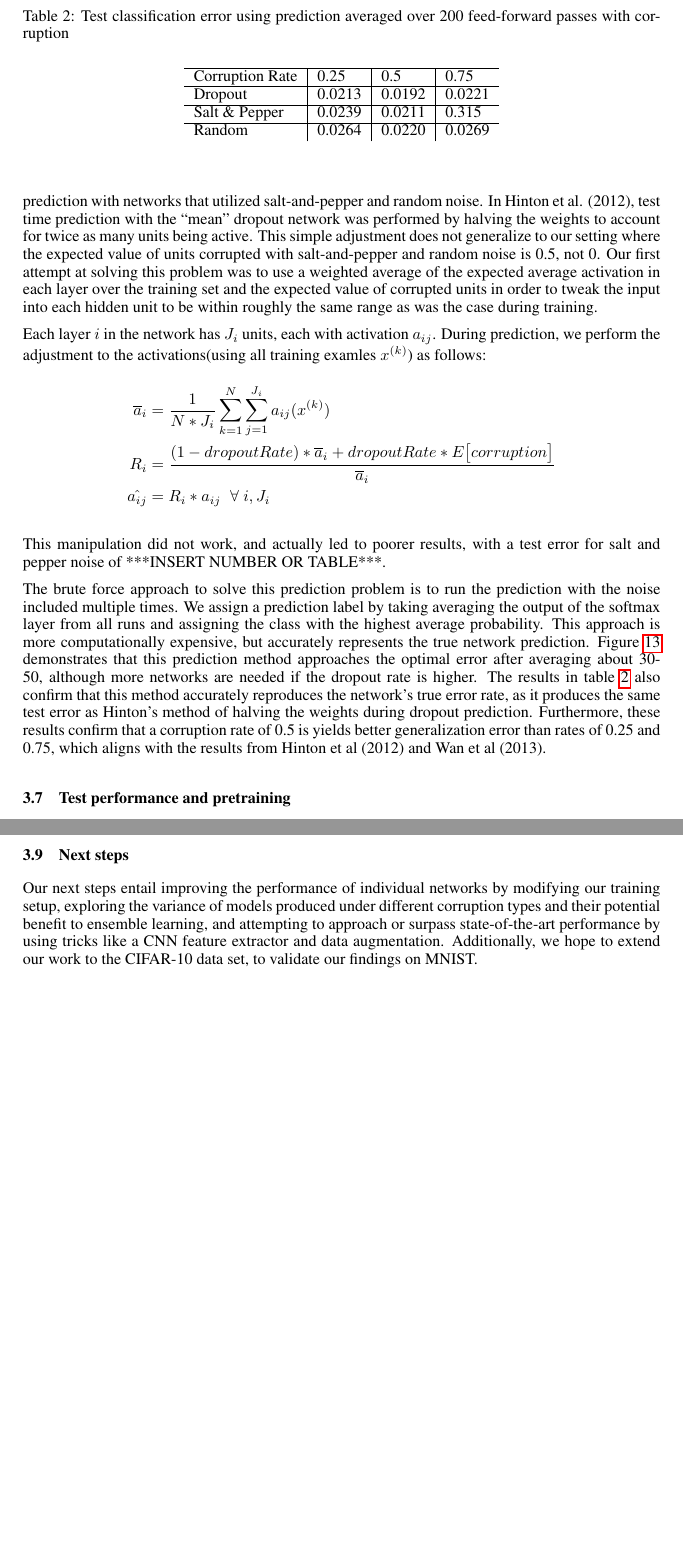
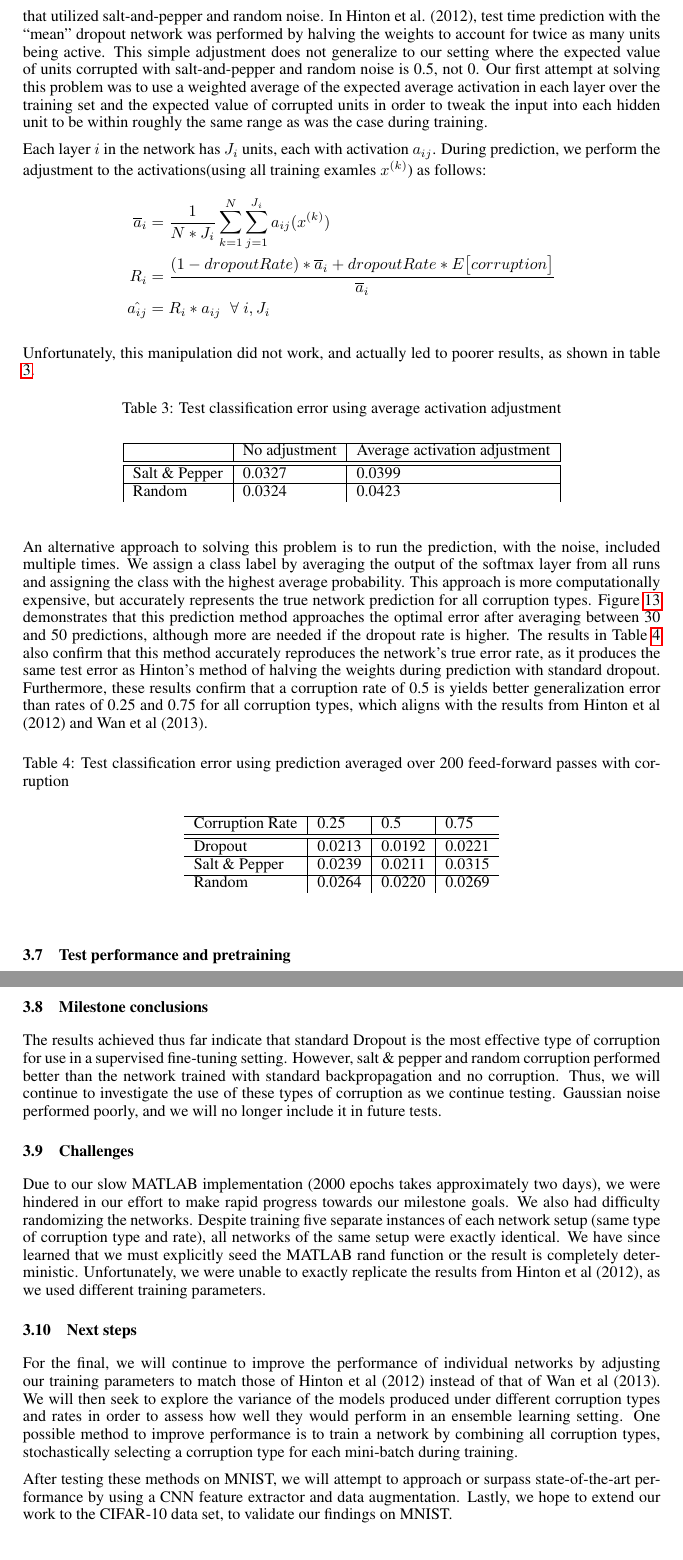
Before and after one commit to phillcoletti/Deep-Learning-Project, a LaTeX document (Milestone.tex): two parts of pages 9 and 11 of 12, joined at a grey line, cut so that both start at the same text, the shorter picture padded with empty space. Compiled offline with pdfLaTeX.

Commit message:
Final Milestone Submission

```diff
--- a/Milestone.tex
+++ b/Milestone.tex
@@ -247,4 +247,3 @@ Given the qualitative difference in the filters learned with higher dropout rate
 \end{center}
 \end{figure}
 
-We also tried varying the type of activation function used in our network. Using sigmoid units produced similar results (See Figure 13). ReLUs, however, did not perform well due to the fact that the salt-and-pepper and random noises do not extend obviously to values without a max bound. Upon obtaining these results, we suspected that one issue with our approach is how we performed prediction with networks that utilized salt-and-pepper and random noise. In Hinton et al. (2012), test time prediction with the ``mean'' dropout network was performed by halving the weights to account for twice as many units being active. This simple adjustment does not generalize to our setting where the expected value of units corrupted with salt-and-pepper and random noise is 0.5, not 0. Our first attempt at solving this problem was to use a weighted average of the expected average activation in each layer over the training set and the expected value of corrupted units in order to tweak the input into each hidden unit to be within roughly the same range as was the case during training.
@@ -251,3 +269,6 @@ We also tried varying the type of activation function used in our network. Using
+\end{table}
+
+We also tried varying the type of activation function used in our network. Using sigmoid units produced similar results. ReLUs, however, did not perform well due to the fact that the salt-and-pepper and random noises do not extend obviously to values without a max bound. Upon obtaining these results, we suspected that one issue with our approach is how we performed prediction with networks that utilized salt-and-pepper and random noise. In Hinton et al. (2012), test time prediction with the ``mean'' dropout network was performed by halving the weights to account for twice as many units being active. This simple adjustment does not generalize to our setting where the expected value of units corrupted with salt-and-pepper and random noise is 0.5, not 0. Our first attempt at solving this problem was to use a weighted average of the expected average activation in each layer over the training set and the expected value of corrupted units in order to tweak the input into each hidden unit to be within roughly the same range as was the case during training.
 
 Each layer $i$ in the network has $J_i$ units, each with activation $a_{ij}$. During prediction, we perform the adjustment to the activations(using all training examles $x^{(k)}$) as follows:
 \begin{align*}
@@ -256,11 +277,45 @@ Each layer $i$ in the network has $J_i$ units, each with activation $a_{ij}$. Du
   \hat{a_{ij}} &= R_i * a_{ij} \;\; \forall \; i , J_i
 \end{align*}
 
-This manipulation did not work, and actually led to poorer results, with a test error for salt and pepper noise of ***INSERT NUMBER OR TABLE***.
+Unfortunately, this manipulation did not work, and actually led to poorer results, as shown in table \ref{tab:testErrorAdj}.
 
-The brute force approach to solve this prediction problem is to run the prediction with the noise included multiple times. We assign a prediction label by taking averaging the output of the softmax layer from all runs and assigning the class with the highest average probability. This approach is more computationally expensive, but accurately represents the true network prediction. Figure \ref{fig:predAvg} demonstrates that this prediction method approaches the optimal error after averaging about 30-50, although more networks are needed if the dropout rate is higher. The results in table \ref{tab:predAvg} also confirm that this method accurately reproduces the network's true error rate, as it produces the same test error as Hinton's method of halving the weights during dropout prediction. Furthermore, these results confirm that a corruption rate of 0.5 is yields better generalization error than rates of 0.25 and 0.75, which aligns with the results from Hinton et al (2012) and Wan et al (2013).
+\begin{table}[ht]
+\caption{Test classification error using average activation adjustment}
+\label{tab:testErrorAdj}
+\begin{center}
+\begin{tabular}{| l |  l |  l  |}
+\hline
+ & No adjustment & Average activation adjustment \\
+\hline
+\hline
+Salt \& Pepper & 0.0327 & 0.0399 \\
+\hline
+Random & 0.0324 & 0.0423 \\
+\end{tabular}
+\end{center}
+\end{table}
 
-\begin{figure}
+An alternative approach to solving this problem is to run the prediction, with the noise, included multiple times. We assign a class label by averaging the output of the softmax layer from all runs and assigning the class with the highest average probability. This approach is more computationally expensive, but accurately represents the true network prediction for all corruption types. Figure \ref{fig:predAvg} demonstrates that this prediction method approaches the optimal error after averaging between 30 and 50 predictions, although more are needed if the dropout rate is higher. The results in Table \ref{tab:predAvg} also confirm that this method accurately reproduces the network's true error rate, as it produces the same test error as Hinton's method of halving the weights during prediction with standard dropout. Furthermore, these results confirm that a corruption rate of 0.5 is yields better generalization error than rates of 0.25 and 0.75 for all corruption types, which aligns with the results from Hinton et al (2012) and Wan et al (2013).
+
+\begin{table}[ht]
+\caption{Test classification error using prediction averaged over 200 feed-forward passes with corruption}
+\label{tab:predAvg}
+\begin{center}
+\begin{tabular}{ l |  l |  l  | l }
+\hline
+Corruption Rate & 0.25 & 0.5 & 0.75 \\
+\hline
+\hline
+Dropout & 0.0213 & 0.0192 & 0.0221 \\
+\hline
+Salt \& Pepper & 0.0239 & 0.0211 & 0.0315 \\
+\hline
+Random & 0.0264 & 0.0220 & 0.0269 \\
+\end{tabular}
+\end{center}
+\end{table}
+
+\begin{figure}[]
 \centering
 \begin{minipage}{.75\textwidth}
   \vspace*{\fill}
@@ -279,31 +334,19 @@ The brute force approach to solve this prediction problem is to run the predicti
 \label{fig:predAvg}
 \end{figure}
 
-\begin{table}
-\caption{Test classification error using prediction averaged over 200 feed-forward passes with corruption}
-\label{tab:predAvg}
-\begin{center}
-\begin{tabular}{ l |  l |  l  | l }
-\hline
-Corruption Rate & 0.25 & 0.5 & 0.75 \\
-\hline
-Dropout & 0.0213 & 0.0192 & 0.0221 \\
-\hline
-Salt \& Pepper & 0.0239 & 0.0211 & 0.315 \\
-\hline
-Random & 0.0264 & 0.0220 & 0.0269 \\
-\end{tabular}
-\end{center}
-\end{table}
-
 \subsection{Test performance and pretraining}
 We experimented briefly with pretraining to determine whether there was an interaction with the corruption type that would produce better results than standard dropout. While pretraining led to better test performance, as expected, it did so across the board, with dropout still the clear winner among the various sources of noise.
 
+\subsection{Milestone conclusions}
+The results achieved thus far indicate that standard Dropout is the most effective type of corruption for use in a supervised fine-tuning setting. However, salt \& pepper and random corruption performed better than the network trained with standard backpropagation and no corruption. Thus, we will continue to investigate the use of these types of corruption as we continue testing. Gaussian noise performed poorly, and we will no longer include it in future tests.
+
 \subsection{Challenges}
-Aside from those already mentioned, some of the challenges we faced in our project were the slow training speed, as our MATLAB implementation takes about three days to converge, randomizing the networks, as MATLAB appears to not automatically reset its seed state, and setting the training parameters, as these varied between papers and seemed to interact with our choice of corruption type.
+Due to our slow MATLAB implementation (2000 epochs takes approximately two days), we were hindered in our effort to make rapid progress towards our milestone goals. We also had difficulty randomizing the networks. Despite training five separate instances of each network setup (same type of corruption type and rate), all networks of the same setup were exactly identical. We have since learned that we must explicitly seed the MATLAB rand function or the result is completely deterministic. Unfortunately, we were unable to exactly replicate the results from Hinton et al (2012), as we used different training parameters.
 
 \subsection{Next steps}
-Our next steps entail improving the performance of individual networks by modifying our training setup, exploring the variance of models produced under different corruption types and their potential benefit to ensemble learning, and attempting to approach or surpass state-of-the-art performance by using tricks like a CNN feature extractor and data augmentation. Additionally, we hope to extend our work to the CIFAR-10 data set, to validate our findings on MNIST.
+For the final, we will continue to improve the performance of individual networks by adjusting our training parameters to match those of Hinton et al (2012) instead of that of Wan et al (2013). We will then seek to explore the variance of the models produced under different corruption types and rates in order to assess how well they would perform in an ensemble learning setting. One possible method to improve performance is to train a network by combining all corruption types, stochastically selecting a corruption type for each mini-batch during training.
+
+After testing these methods on MNIST, we will attempt to approach or surpass state-of-the-art performance by using a CNN feature extractor and data augmentation. Lastly, we hope to extend our work to the CIFAR-10 data set, to validate our findings on MNIST.
 
 
 
```
Also changed, not shown: Milestone.tex (35 more changed lines).
